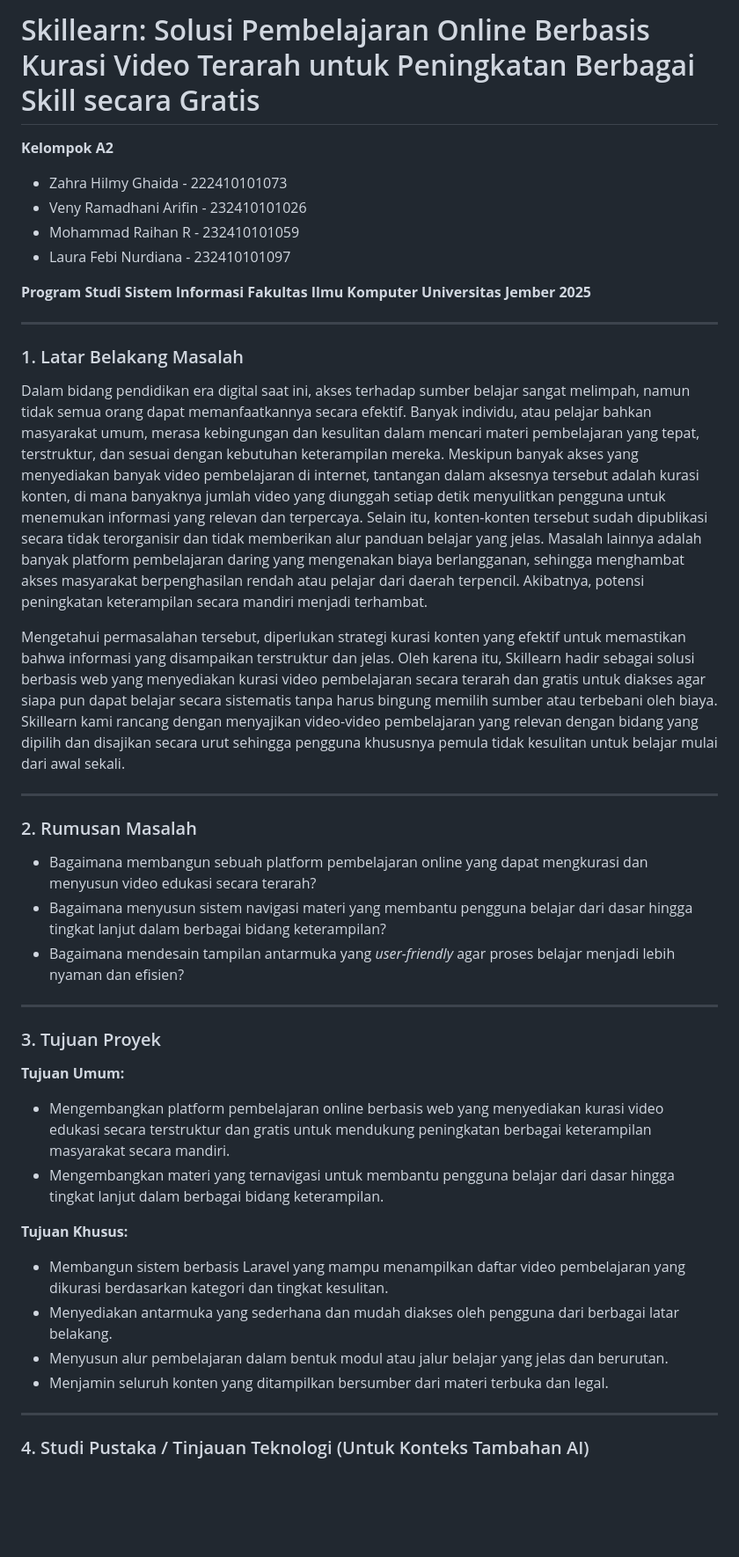
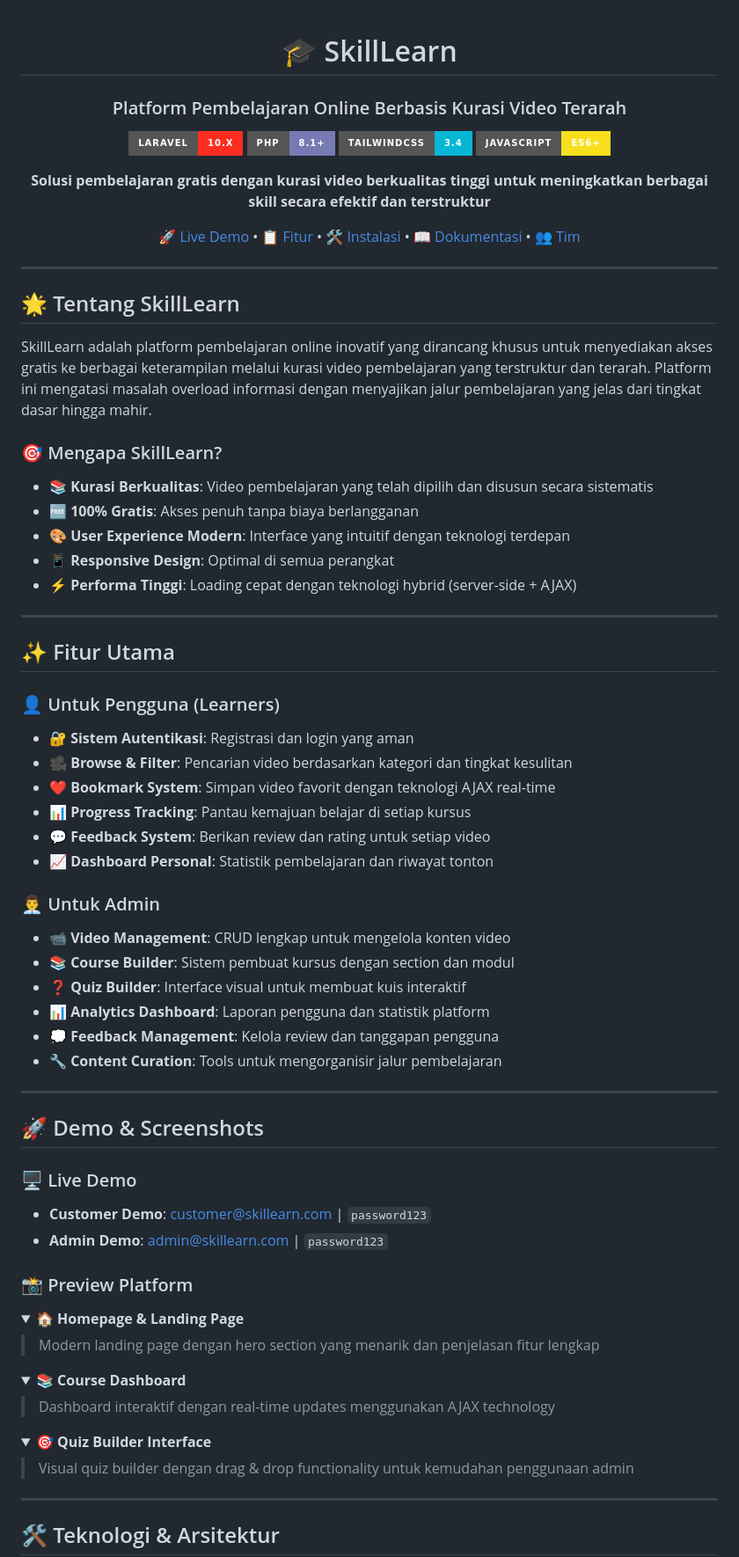
Before and after one commit to rab781/SkillLearn-PWEB, a Markdown page: README.md, the part around one of its changes. Shown at 88% size. Drawn GitHub-style; folded sections open; badges without logos; blank space fills up the shorter version.

```diff
--- a/README.md
+++ b/README.md
@@ -1,47 +1,85 @@
-# Skillearn: Solusi Pembelajaran Online Berbasis Kurasi Video Terarah untuk Peningkatan Berbagai Skill secara Gratis
+<div align="center">
 
-**Kelompok A2**
-* Zahra Hilmy Ghaida - 222410101073
-* Veny Ramadhani Arifin - 232410101026
-* Mohammad Raihan R - 232410101059
-* Laura Febi Nurdiana - 232410101097
+# 🎓 SkillLearn
+### Platform Pembelajaran Online Berbasis Kurasi Video Terarah
 
-**Program Studi Sistem Informasi**
-**Fakultas Ilmu Komputer**
-**Universitas Jember**
-**2025**
+[![Laravel](https://img.shields.io/badge/Laravel-10.x-FF2D20?style=for-the-badge&logo=laravel&logoColor=white)](https://laravel.com)
+[![PHP](https://img.shields.io/badge/PHP-8.1+-777BB4?style=for-the-badge&logo=php&logoColor=white)](https://php.net)
+[![TailwindCSS](https://img.shields.io/badge/TailwindCSS-3.4-06B6D4?style=for-the-badge&logo=tailwindcss&logoColor=white)](https://tailwindcss.com)
+[![JavaScript](https://img.shields.io/badge/JavaScript-ES6+-F7DF1E?style=for-the-badge&logo=javascript&logoColor=black)](https://developer.mozilla.org/en-US/docs/Web/JavaScript)
+
+**Solusi pembelajaran gratis dengan kurasi video berkualitas tinggi untuk meningkatkan berbagai skill secara efektif dan terstruktur**
+
+[🚀 Live Demo](#-live-demo) • [📋 Fitur](#-fitur-utama) • [🛠️ Instalasi](#️-instalasi) • [📖 Dokumentasi](#-dokumentasi) • [👥 Tim](#-tim-pengembang)
+
+</div>
 
 ---
 
-### 1. Latar Belakang Masalah
+## 🌟 Tentang SkillLearn
 
-Dalam bidang pendidikan era digital saat ini, akses terhadap sumber belajar sangat melimpah, namun tidak semua orang dapat memanfaatkannya secara efektif. Banyak individu, atau pelajar bahkan masyarakat umum, merasa kebingungan dan kesulitan dalam mencari materi pembelajaran yang tepat, terstruktur, dan sesuai dengan kebutuhan keterampilan mereka.  Meskipun banyak akses yang menyediakan banyak video pembelajaran di internet, tantangan dalam aksesnya tersebut adalah kurasi konten, di mana banyaknya jumlah video yang diunggah setiap detik menyulitkan pengguna untuk menemukan informasi yang relevan dan terpercaya.  Selain itu, konten-konten tersebut sudah dipublikasi secara tidak terorganisir dan tidak memberikan alur panduan belajar yang jelas.  Masalah lainnya adalah banyak platform pembelajaran daring yang mengenakan biaya berlangganan, sehingga menghambat akses masyarakat berpenghasilan rendah atau pelajar dari daerah terpencil.  Akibatnya, potensi peningkatan keterampilan secara mandiri menjadi terhambat.
+SkillLearn adalah platform pembelajaran online inovatif yang dirancang khusus untuk menyediakan akses gratis ke berbagai keterampilan melalui kurasi video pembelajaran yang terstruktur dan terarah. Platform ini mengatasi masalah overload informasi dengan menyajikan jalur pembelajaran yang jelas dari tingkat dasar hingga mahir.
 
- Mengetahui permasalahan tersebut, diperlukan strategi kurasi konten yang efektif untuk memastikan bahwa informasi yang disampaikan terstruktur dan jelas.  Oleh karena itu, Skillearn hadir sebagai solusi berbasis web yang menyediakan kurasi video pembelajaran secara terarah dan gratis untuk diakses agar siapa pun dapat belajar secara sistematis tanpa harus bingung memilih sumber atau terbebani oleh biaya.  Skillearn kami rancang dengan menyajikan video-video pembelajaran yang relevan dengan bidang yang dipilih dan disajikan secara urut sehingga pengguna khususnya pemula tidak kesulitan untuk belajar mulai dari awal sekali.
+### 🎯 Mengapa SkillLearn?
+
+- **📚 Kurasi Berkualitas**: Video pembelajaran yang telah dipilih dan disusun secara sistematis
+- **🆓 100% Gratis**: Akses penuh tanpa biaya berlangganan
+- **🎨 User Experience Modern**: Interface yang intuitif dengan teknologi terdepan
+- **📱 Responsive Design**: Optimal di semua perangkat
+- **⚡ Performa Tinggi**: Loading cepat dengan teknologi hybrid (server-side + AJAX)
 
 ---
 
-### 2. Rumusan Masalah
+## ✨ Fitur Utama
 
-*  Bagaimana membangun sebuah platform pembelajaran online yang dapat mengkurasi dan menyusun video edukasi secara terarah?
-*  Bagaimana menyusun sistem navigasi materi yang membantu pengguna belajar dari dasar hingga tingkat lanjut dalam berbagai bidang keterampilan?
-*  Bagaimana mendesain tampilan antarmuka yang *user-friendly* agar proses belajar menjadi lebih nyaman dan efisien?
+### 👤 Untuk Pengguna (Learners)
+- **🔐 Sistem Autentikasi**: Registrasi dan login yang aman
+- **🎥 Browse & Filter**: Pencarian video berdasarkan kategori dan tingkat kesulitan
+- **❤️ Bookmark System**: Simpan video favorit dengan teknologi AJAX real-time
+- **📊 Progress Tracking**: Pantau kemajuan belajar di setiap kursus
+- **💬 Feedback System**: Berikan review dan rating untuk setiap video
+- **📈 Dashboard Personal**: Statistik pembelajaran dan riwayat tonton
+
+### 👨‍💼 Untuk Admin
+- **📹 Video Management**: CRUD lengkap untuk mengelola konten video
+- **📚 Course Builder**: Sistem pembuat kursus dengan section dan modul
+- **❓ Quiz Builder**: Interface visual untuk membuat kuis interaktif
+- **📊 Analytics Dashboard**: Laporan pengguna dan statistik platform
+- **💭 Feedback Management**: Kelola review dan tanggapan pengguna
+- **🔧 Content Curation**: Tools untuk mengorganisir jalur pembelajaran
 
 ---
 
-### 3. Tujuan Proyek
+## 🚀 Demo & Screenshots
 
-**Tujuan Umum:**
-*  Mengembangkan platform pembelajaran online berbasis web yang menyediakan kurasi video edukasi secara terstruktur dan gratis untuk mendukung peningkatan berbagai keterampilan masyarakat secara mandiri.
-*  Mengembangkan materi yang ternavigasi untuk membantu pengguna belajar dari dasar hingga tingkat lanjut dalam berbagai bidang keterampilan.
+### 🖥️ Live Demo
+- **Customer Demo**: [customer@skillearn.com](mailto:customer@skillearn.com) | `password123`
+- **Admin Demo**: [admin@skillearn.com](mailto:admin@skillearn.com) | `password123`
 
-**Tujuan Khusus:**
-*  Membangun sistem berbasis Laravel yang mampu menampilkan daftar video pembelajaran yang dikurasi berdasarkan kategori dan tingkat kesulitan.
-*  Menyediakan antarmuka yang sederhana dan mudah diakses oleh pengguna dari berbagai latar belakang.
-*  Menyusun alur pembelajaran dalam bentuk modul atau jalur belajar yang jelas dan berurutan.
-*  Menjamin seluruh konten yang ditampilkan bersumber dari materi terbuka dan legal.
+### 📸 Preview Platform
+
+<details>
+<summary>🏠 <strong>Homepage & Landing Page</strong></summary>
+
+> Modern landing page dengan hero section yang menarik dan penjelasan fitur lengkap
+
+</details>
+
+<details>
+<summary>📚 <strong>Course Dashboard</strong></summary>
+
+> Dashboard interaktif dengan real-time updates menggunakan AJAX technology
+
+</details>
+
+<details>
+<summary>🎯 <strong>Quiz Builder Interface</strong></summary>
+
+> Visual quiz builder dengan drag & drop functionality untuk kemudahan penggunaan admin
+
+</details>
 
 ---
 
-### 4. Studi Pustaka / Tinjauan Teknologi (Untuk Konteks Tambahan AI)
+## 🛠️ Teknologi & Arsitektur
 
```
Also changed, not shown: other parts of README.md (+215 -50 lines).
